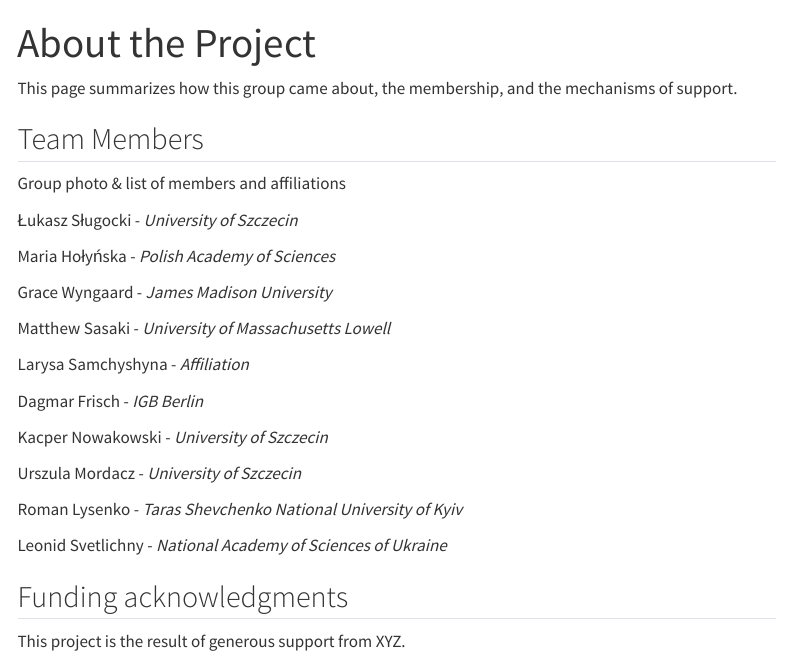
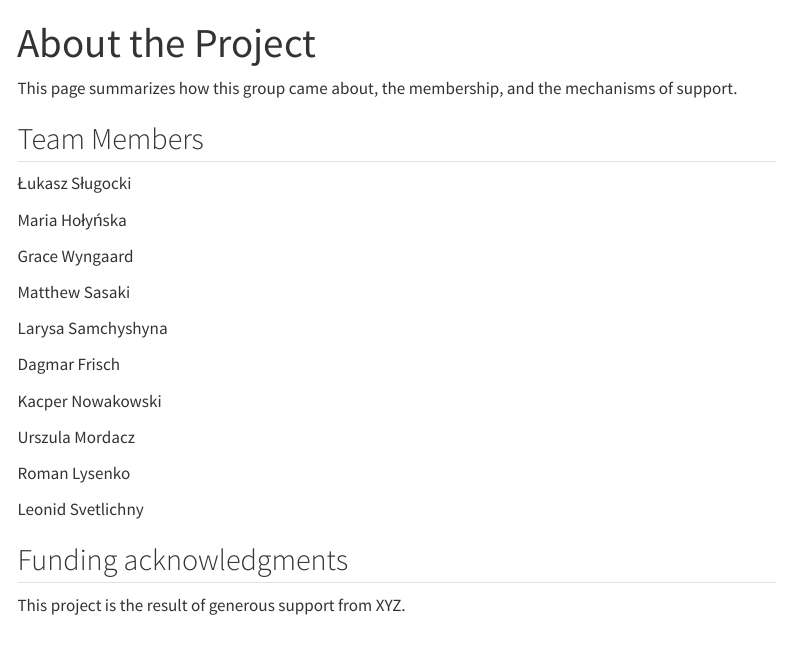
Before and after one commit to ZoopEcoEvo/copepod_ctmax_collab, a Quarto document (about.qmd): the page in a window 1100 px wide, from its top. Rendered offline with R 4.5, knitr and Pandoc in place of Quarto, with nearby package versions; menus at the side of the page are left out.

Commit message:
Updating additional web pages

```diff
--- a/about.qmd
+++ b/about.qmd
@@ -6,27 +6,25 @@
 
 ## Team Members
 
-Group photo & list of members and affiliations
+Łukasz Sługocki
 
-Łukasz Sługocki - *University of Szczecin*
+Maria Hołyńska
 
-Maria Hołyńska - *Polish Academy of Sciences*
+Grace Wyngaard
 
-Grace Wyngaard - *James Madison University*
+Matthew Sasaki
 
-Matthew Sasaki - *University of Massachusetts Lowell*
+Larysa Samchyshyna
 
-Larysa Samchyshyna - *Affiliation*
+Dagmar Frisch
 
-Dagmar Frisch - *IGB Berlin*
+Kacper Nowakowski
 
-Kacper Nowakowski - *University of Szczecin*
+Urszula Mordacz
 
-Urszula Mordacz - *University of Szczecin*
+Roman Lysenko
 
-Roman Lysenko - *Taras Shevchenko National University of Kyiv*
-
-Leonid Svetlichny - *National Academy of Sciences of Ukraine*
+Leonid Svetlichny
 
 ## Funding acknowledgments
 
```
Also changed, not shown: copepod_guide.qmd (+2 -0 lines), index.qmd (+10 -0 lines), Background/ctmax_data_log.pdf (added), docs/search.json, 4 other files.
